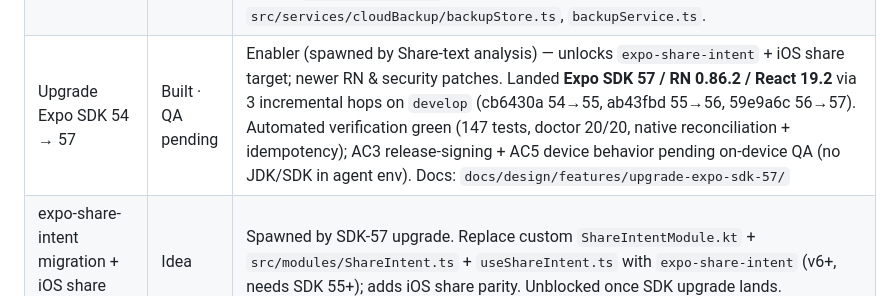
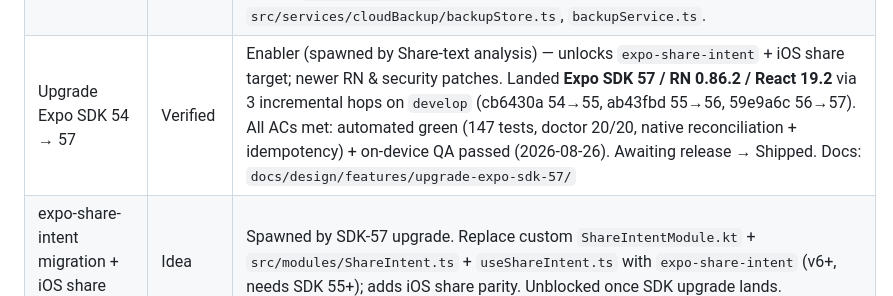
Before and after one commit to eyalpeleg/DragonFlow, a Markdown page: docs/design/features.md, the part around the change. Drawn GitHub-style.

Commit message:
docs(expo): mark SDK 54→57 upgrade Verified (on-device QA passed)
On-device QA passed (release APK builds and runs) — AC3 release signing
and AC5 device behavior confirmed. All acceptance criteria met; ladder
advanced Built·QA-pending → Verified. Shipped awaits release.

Co-Authored-By: Claude Opus 4.8 <noreply@anthropic.com>

```diff
--- a/docs/design/features.md
+++ b/docs/design/features.md
@@ -38,7 +38,7 @@
 | Fix Google auth expiration | Verified | Bugfix — handle expired Google auth token so Drive backup keeps working without re-sign-in. Docs: `docs/design/features/fix-google-auth-expiration/` |
 | Fix false "Backup Complete" alert | Idea | Bugfix — `handleCloudBackup()` in `app/(tabs)/settings.tsx` always shows "Backup Complete" because `performBackup()` swallows errors (NetworkError/auth) and never throws. A failed/offline "Back Up Now" misleadingly reports success. Surface real success vs failure (return status from `performBackup`, or check `backupStatus`/`lastError`). Found during on-device QA of Fix-Google-auth-expiration. |
 | Fix "Last backup: Never" after re-sign-in | Idea | Bugfix — after a sign-out→sign-in cycle, Settings shows "Last backup: Never" even though backups exist in Drive. `backupStore.setSignedOut()` wipes `lastBackupTime`/`lastBackupFileId` to null and `setSignedIn()` never restores them (sign-in doesn't query Drive for the newest backup). Found during on-device QA of Fix-Google-auth-expiration. Fix direction: on sign-in, hydrate `lastBackupTime` from the newest `listBackupFiles()` entry, or stop wiping it on sign-out. Files: `src/services/cloudBackup/backupStore.ts`, `backupService.ts`. |
-| Upgrade Expo SDK 54 → 57 | Built · QA pending | Enabler (spawned by Share-text analysis) — unlocks `expo-share-intent` + iOS share target; newer RN & security patches. Landed **Expo SDK 57 / RN 0.86.2 / React 19.2** via 3 incremental hops on `develop` (cb6430a 54→55, ab43fbd 55→56, 59e9a6c 56→57). Automated verification green (147 tests, doctor 20/20, native reconciliation + idempotency); AC3 release-signing + AC5 device behavior pending on-device QA (no JDK/SDK in agent env). Docs: `docs/design/features/upgrade-expo-sdk-57/` |
+| Upgrade Expo SDK 54 → 57 | Verified | Enabler (spawned by Share-text analysis) — unlocks `expo-share-intent` + iOS share target; newer RN & security patches. Landed **Expo SDK 57 / RN 0.86.2 / React 19.2** via 3 incremental hops on `develop` (cb6430a 54→55, ab43fbd 55→56, 59e9a6c 56→57). All ACs met: automated green (147 tests, doctor 20/20, native reconciliation + idempotency) + on-device QA passed (2026-08-26). Awaiting release → Shipped. Docs: `docs/design/features/upgrade-expo-sdk-57/` |
 | expo-share-intent migration + iOS share target | Idea | Spawned by SDK-57 upgrade. Replace custom `ShareIntentModule.kt` + `src/modules/ShareIntent.ts` + `useShareIntent.ts` with `expo-share-intent` (v6+, needs SDK 55+); adds iOS share parity. Unblocked once SDK upgrade lands. |
 | EAS manifest parity / config-plugin consolidation | Idea | Spawned by SDK-57 upgrade analysis. `eas-build-post-install.sh` runs only `copy-native-files.js`, not `patch-native-config.js`, so EAS artifacts miss FloatingBubbleService/BootReceiver/SoundAlarmReceiver/ACTION_SEND/`<queries>`. Consolidate manifest edits into a real config plugin so local + EAS builds agree. |
 | | | |
```
Also changed, not shown: 1 other file.
